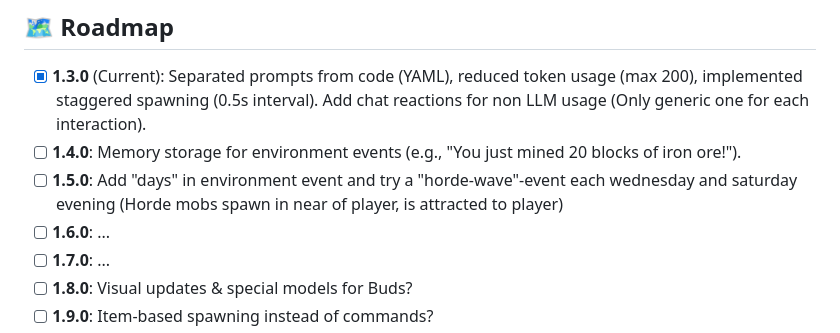
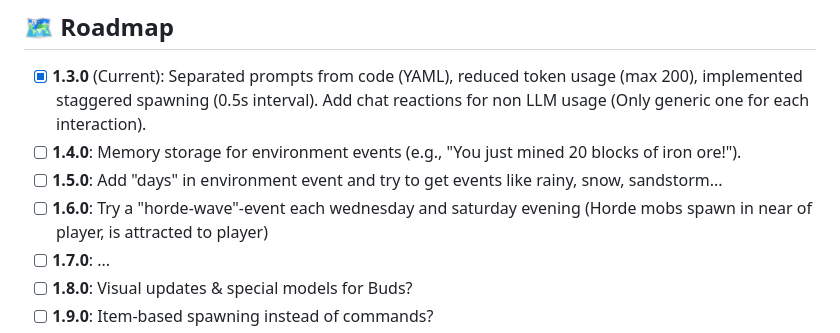
Before and after one commit to SaschaFuksa/hytale-bud-plugin, a Markdown page: README.md, the part around the change. Drawn GitHub-style.

```diff
--- a/README.md
+++ b/README.md
@@ -92,8 +92,8 @@ To enable the AI features, edit the `HytaleBud.json` in your server's mod folder
 
 - [x] **1.3.0** (Current): Separated prompts from code (YAML), reduced token usage (max 200), implemented staggered spawning (0.5s interval). Add chat reactions for non LLM usage (Only generic one for each interaction).
 - [ ] **1.4.0**: Memory storage for environment events (e.g., "You just mined 20 blocks of iron ore!").
-- [ ] **1.5.0**: Add "days" in environment event and try a "horde-wave"-event each wednesday and saturday evening (Horde mobs spawn in near of player, is attracted to player)
-- [ ] **1.6.0**: ...
+- [ ] **1.5.0**: Add "days" in environment event and try to get events like rainy, snow, sandstorm...
+- [ ] **1.6.0**: Try a "horde-wave"-event each wednesday and saturday evening (Horde mobs spawn in near of player, is attracted to player)
 - [ ] **1.7.0**: ...
 - [ ] **1.8.0**: Visual updates & special models for Buds?
 - [ ] **1.9.0**: Item-based spawning instead of commands?
```
